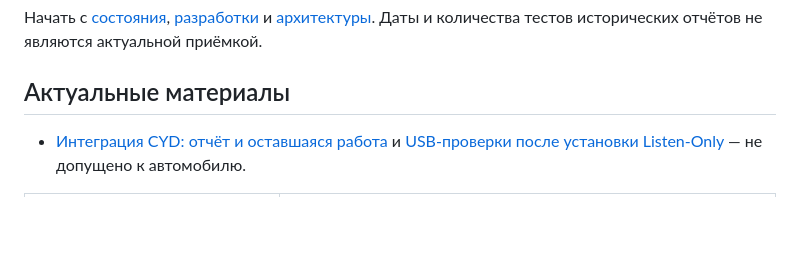
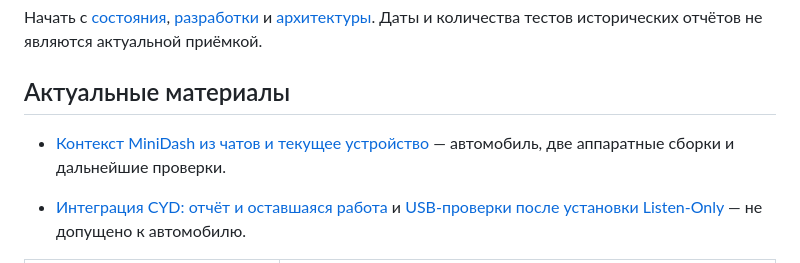
Before and after one commit to develobster/vag-minidash, a Markdown page: docs/README.md, the part around the change. Rendered like a GitHub page; blank space fills up the shorter version.

Commit message:
Record project context and hardware history

```diff
--- a/docs/README.md
+++ b/docs/README.md
@@ -8,6 +8,8 @@
 отчётов не являются актуальной приёмкой.
 
 ## Актуальные материалы
+
+- [Контекст MiniDash из чатов и текущее устройство](project-context-2026-10-29.md) — автомобиль, две аппаратные сборки и дальнейшие проверки.
 
 - [Интеграция CYD: отчёт и оставшаяся работа](development/cyd-integration-2026-10-27.md) и [USB-проверки после установки Listen-Only](hardware/cyd-integration-usb-2026-10-29.md) — не допущено к автомобилю.
 
```
Also changed, not shown: docs/project-context-2026-10-29.md (added, +92 -0 lines).
